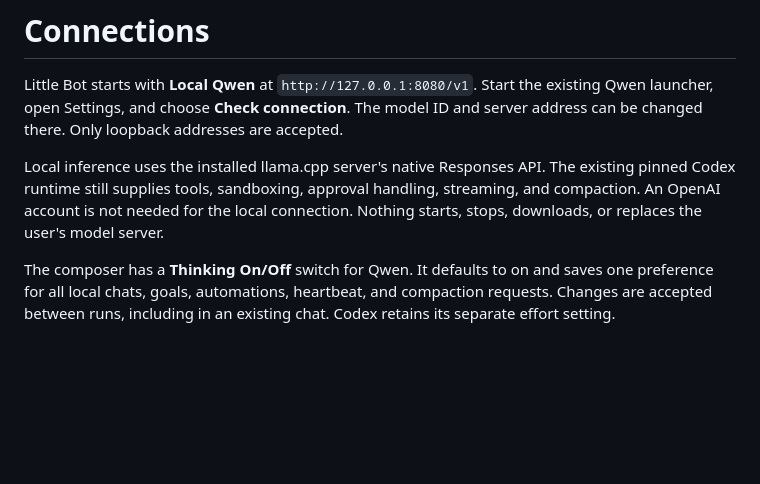
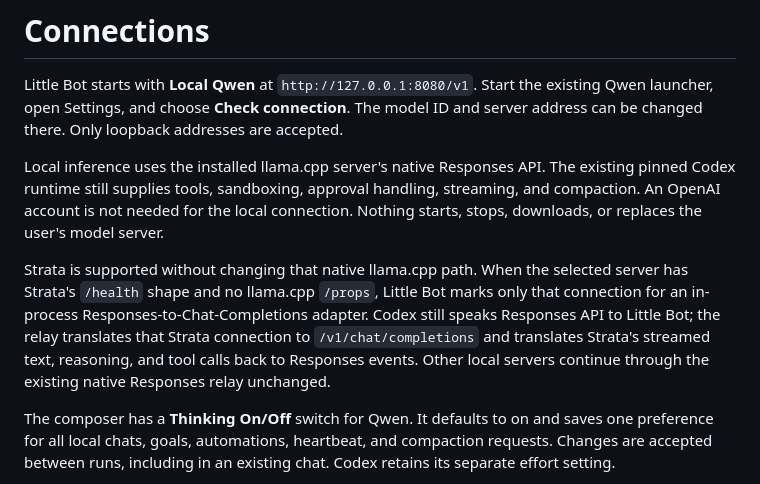
Before and after one commit to b7216309-jpg/little-bot, a Markdown page: CONNECTIONS.md, the part around the change. GitHub-like rendering; blank space fills up the shorter version.

Commit message:
Document isolated Strata adapter path

```diff
--- a/CONNECTIONS.md
+++ b/CONNECTIONS.md
@@ -3,6 +3,8 @@
 Little Bot starts with **Local Qwen** at `http://127.0.0.1:8080/v1`. Start the existing Qwen launcher, open Settings, and choose **Check connection**. The model ID and server address can be changed there. Only loopback addresses are accepted.
 
 Local inference uses the installed llama.cpp server's native Responses API. The existing pinned Codex runtime still supplies tools, sandboxing, approval handling, streaming, and compaction. An OpenAI account is not needed for the local connection. Nothing starts, stops, downloads, or replaces the user's model server.
+
+Strata is supported without changing that native llama.cpp path. When the selected server has Strata's `/health` shape and no llama.cpp `/props`, Little Bot marks only that connection for an in-process Responses-to-Chat-Completions adapter. Codex still speaks Responses API to Little Bot; the relay translates that Strata connection to `/v1/chat/completions` and translates Strata's streamed text, reasoning, and tool calls back to Responses events. Other local servers continue through the existing native Responses relay unchanged.
 
 The composer has a **Thinking On/Off** switch for Qwen. It defaults to on and saves one preference for all local chats, goals, automations, heartbeat, and compaction requests. Changes are accepted between runs, including in an existing chat. Codex retains its separate effort setting.
 
```
